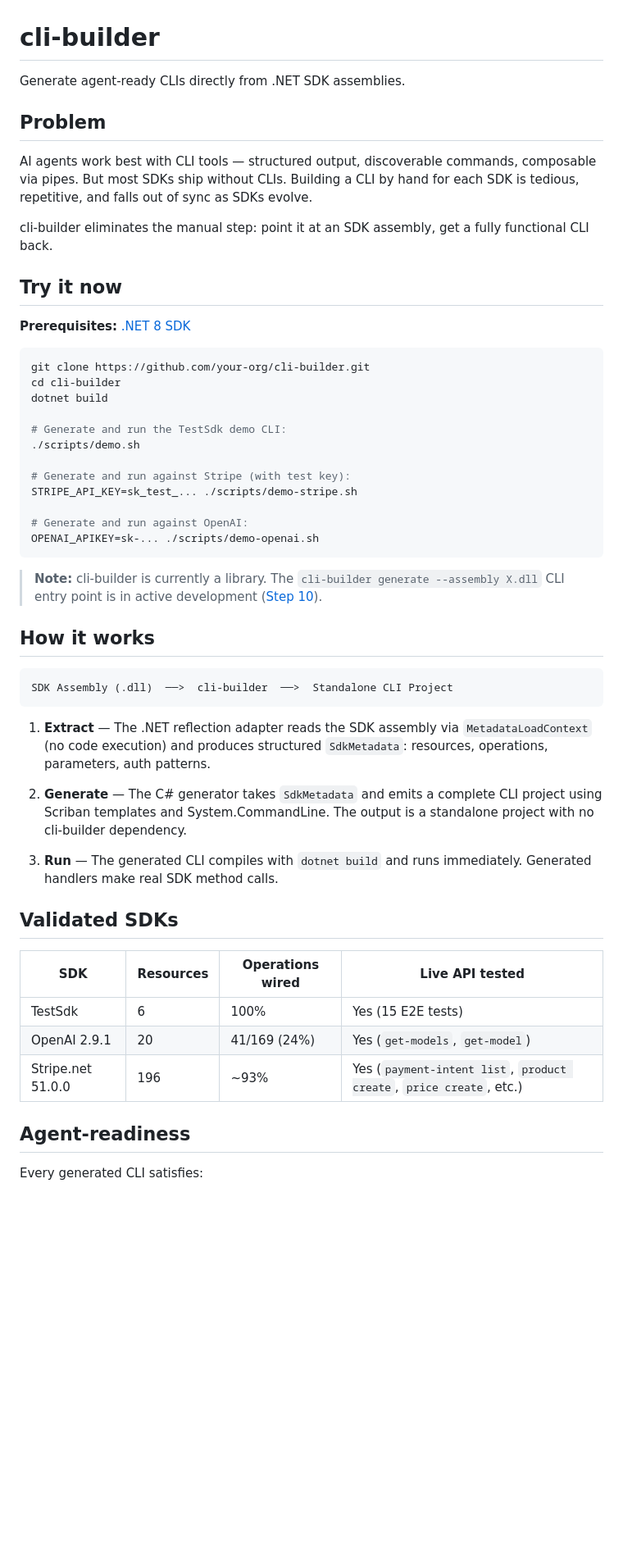
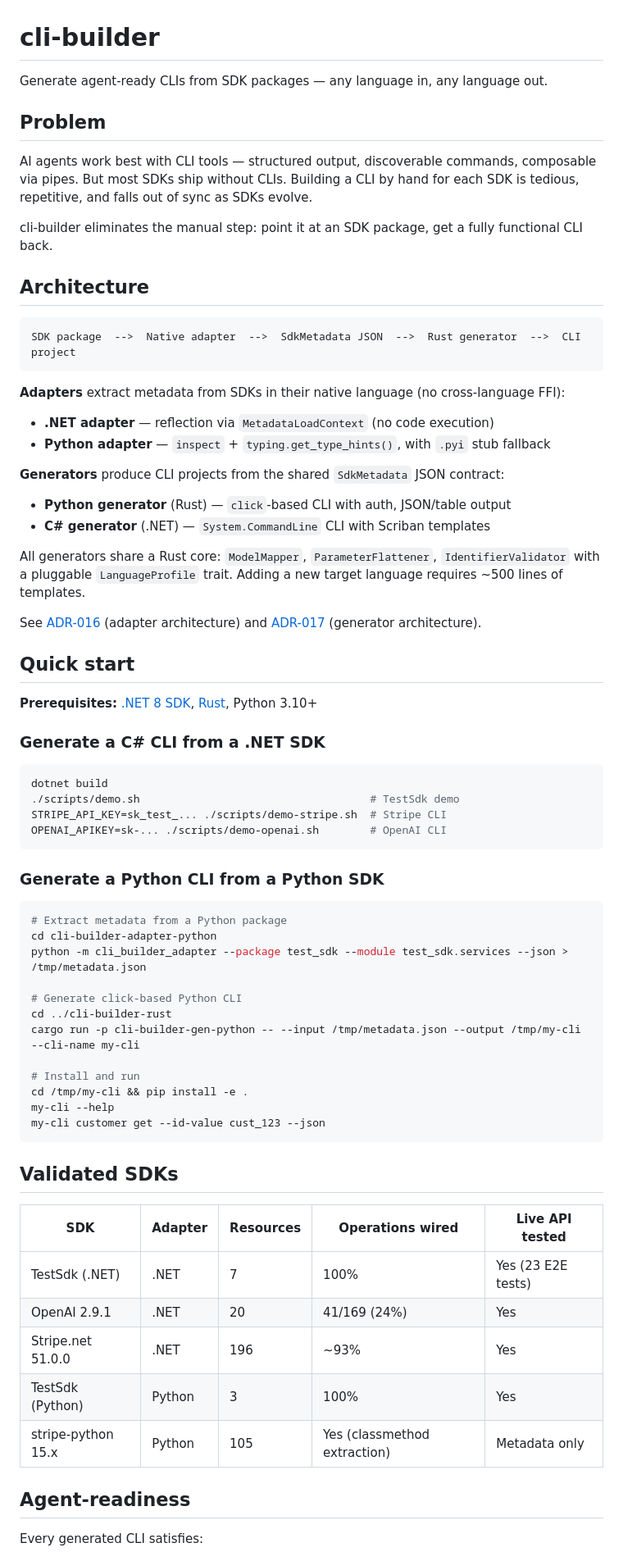
Before and after one commit to l3hox/cli-builder, a Markdown page: README.md, the part around one of its changes. Shown at 82% size. GitHub-like rendering; blank space fills up the shorter version.

Commit message:
Update README to reflect multi-language architecture
Rewritten to cover the full pipeline: .NET and Python adapters,
Rust shared core, Python and C# generators. Updated:
- Architecture diagram (adapter → SdkMetadata JSON → generator)
- Quick start for both C# and Python CLI generation
- Validated SDKs table (added Python TestSdk + stripe-python)
- Test counts (595 total: 397 .NET + 90 Rust + 108 Python)
- Project structure showing all three language workspaces
- Documentation table (added JSON schema, updated ADR count)

Co-Authored-By: Claude Opus 4.6 (1M context) <noreply@anthropic.com>

````diff
--- a/README.md
+++ b/README.md
@@ -1,53 +1,70 @@
 # cli-builder
 
-Generate agent-ready CLIs directly from .NET SDK assemblies.
+Generate agent-ready CLIs from SDK packages — any language in, any language out.
 
 ## Problem
 
 AI agents work best with CLI tools — structured output, discoverable commands, composable via pipes. But most SDKs ship without CLIs. Building a CLI by hand for each SDK is tedious, repetitive, and falls out of sync as SDKs evolve.
 
-cli-builder eliminates the manual step: point it at an SDK assembly, get a fully functional CLI back.
+cli-builder eliminates the manual step: point it at an SDK package, get a fully functional CLI back.
 
-## Try it now
+## Architecture
 
-**Prerequisites:** [.NET 8 SDK](https://dotnet.microsoft.com/download/dotnet/8.0)
+```
+SDK package  -->  Native adapter  -->  SdkMetadata JSON  -->  Rust generator  -->  CLI project
+```
+
+**Adapters** extract metadata from SDKs in their native language (no cross-language FFI):
+- **.NET adapter** — reflection via `MetadataLoadContext` (no code execution)
+- **Python adapter** — `inspect` + `typing.get_type_hints()`, with `.pyi` stub fallback
+
+**Generators** produce CLI projects from the shared `SdkMetadata` JSON contract:
+- **Python generator** (Rust) — `click`-based CLI with auth, JSON/table output
+- **C# generator** (.NET) — `System.CommandLine` CLI with Scriban templates
+
+All generators share a Rust core: `ModelMapper`, `ParameterFlattener`, `IdentifierValidator` with a pluggable `LanguageProfile` trait. Adding a new target language requires ~500 lines of templates.
+
+See [ADR-016](docs/ADR.md#adr-016-subprocess-based-adapter-architecture--rust-migration-path) (adapter architecture) and [ADR-017](docs/ADR.md#adr-017-all-generators-in-rust--shared-modelmapper-language-specific-templates) (generator architecture).
+
+## Quick start
+
+**Prerequisites:** [.NET 8 SDK](https://dotnet.microsoft.com/download/dotnet/8.0), [Rust](https://rustup.rs/), Python 3.10+
+
+### Generate a C# CLI from a .NET SDK
 
 ```bash
-git clone https://github.com/your-org/cli-builder.git
-cd cli-builder
 dotnet build
-
-# Generate and run the TestSdk demo CLI:
-./scripts/demo.sh
-
-# Generate and run against Stripe (with test key):
-STRIPE_API_KEY=sk_test_... ./scripts/demo-stripe.sh
-
-# Generate and run against OpenAI:
-OPENAI_APIKEY=sk-... ./scripts/demo-openai.sh
+./scripts/demo.sh                                    # TestSdk demo
+STRIPE_API_KEY=sk_test_... ./scripts/demo-stripe.sh  # Stripe CLI
+OPENAI_APIKEY=sk-... ./scripts/demo-openai.sh        # OpenAI CLI
 ```
 
-> **Note:** cli-builder is currently a library. The `cli-builder generate --assembly X.dll` CLI entry point is in active development ([Step 10](docs/FUTURE.md)).
+### Generate a Python CLI from a Python SDK
 
-## How it works
+```bash
+# Extract metadata from a Python package
+cd cli-builder-adapter-python
+python -m cli_builder_adapter --package test_sdk --module test_sdk.services --json > /tmp/metadata.json
 
+# Generate click-based Python CLI
+cd ../cli-builder-rust
+cargo run -p cli-builder-gen-python -- --input /tmp/metadata.json --output /tmp/my-cli --cli-name my-cli
+
+# Install and run
+cd /tmp/my-cli && pip install -e .
+my-cli --help
+my-cli customer get --id-value cust_123 --json
 ```
-SDK Assembly (.dll)  ──>  cli-builder  ──>  Standalone CLI Project
-```
-
-1. **Extract** — The .NET reflection adapter reads the SDK assembly via `MetadataLoadContext` (no code execution) and produces structured `SdkMetadata`: resources, operations, parameters, auth patterns.
-
-2. **Generate** — The C# generator takes `SdkMetadata` and emits a complete CLI project using Scriban templates and System.CommandLine. The output is a standalone project with no cli-builder dependency.
-
-3. **Run** — The generated CLI compiles with `dotnet build` and runs immediately. Generated handlers make real SDK method calls.
 
 ## Validated SDKs
 
-| SDK | Resources | Operations wired | Live API tested |
-|-----|-----------|-----------------|----------------|
-| TestSdk | 6 | 100% | Yes (15 E2E tests) |
-| OpenAI 2.9.1 | 20 | 41/169 (24%) | Yes (`get-models`, `get-model`) |
-| Stripe.net 51.0.0 | 196 | ~93% | Yes (`payment-intent list`, `product create`, `price create`, etc.) |
+| SDK | Adapter | Resources | Operations wired | Live API tested |
+|-----|---------|-----------|-----------------|----------------|
+| TestSdk (.NET) | .NET | 7 | 100% | Yes (23 E2E tests) |
+| OpenAI 2.9.1 | .NET | 20 | 41/169 (24%) | Yes |
+| Stripe.net 51.0.0 | .NET | 196 | ~93% | Yes |
+| TestSdk (Python) | Python | 3 | 100% | Yes |
+| stripe-python 15.x | Python | 105 | Yes (classmethod extraction) | Metadata only |
 
 ## Agent-readiness
 
````
Also changed, not shown: other parts of README.md (+25 -15 lines).
